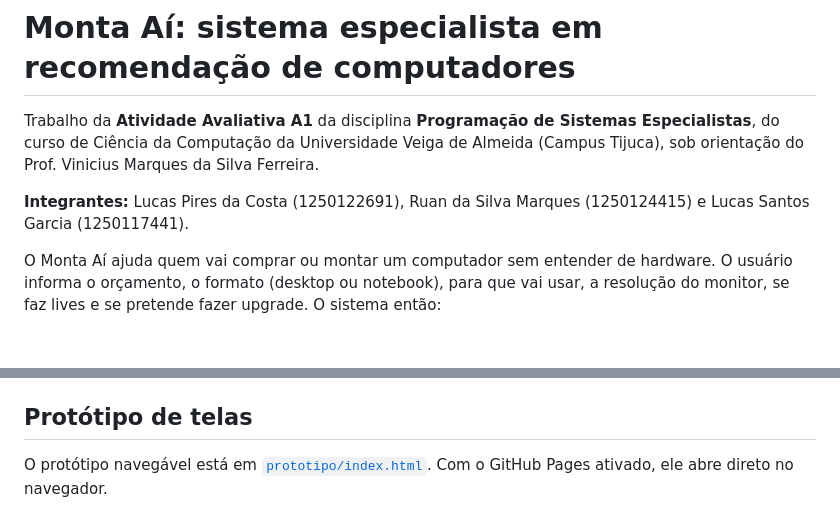
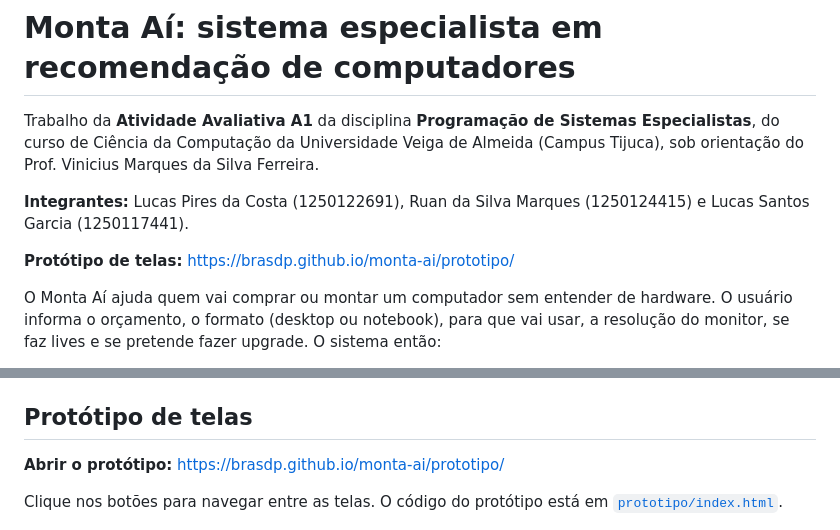
Before and after one commit to BrasDP/monta-ai, a Markdown page: README.md, 2 parts joined by grey strips. Rendered like a GitHub page; blank space fills up the shorter version.

Commit message:
README: link direto para o protótipo
Co-Authored-By: Claude Opus 5.5 <noreply@anthropic.com>

```diff
--- a/README.md
+++ b/README.md
@@ -7,6 +7,8 @@ Prof. Vinicius Marques da Silva Ferreira.
 
 **Integrantes:** Lucas Pires da Costa (1250122691), Ruan da Silva Marques (1250124415) e
 Lucas Santos Garcia (1250117441).
+
+**Protótipo de telas:** https://brasdp.github.io/monta-ai/prototipo/
 
 O Monta Aí ajuda quem vai comprar ou montar um computador sem entender de hardware.
 O usuário informa o orçamento, o formato (desktop ou notebook), para que vai usar,
@@ -101,8 +103,10 @@ Os fontes estão em `docs/diagramas/` (Mermaid e SVG).
 
 ## Protótipo de telas
 
-O protótipo navegável está em [`prototipo/index.html`](prototipo/index.html). Com o GitHub Pages
-ativado, ele abre direto no navegador.
+**Abrir o protótipo:** https://brasdp.github.io/monta-ai/prototipo/
+
+Clique nos botões para navegar entre as telas. O código do protótipo está em
+[`prototipo/index.html`](prototipo/index.html).
 
 ![Tela de resultado](docs/img/prototipo_5.png)
 
```
